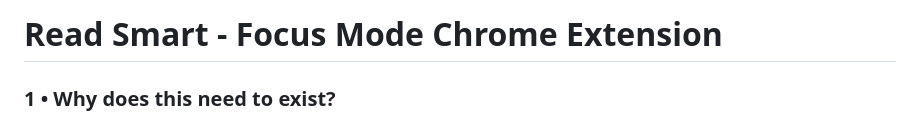
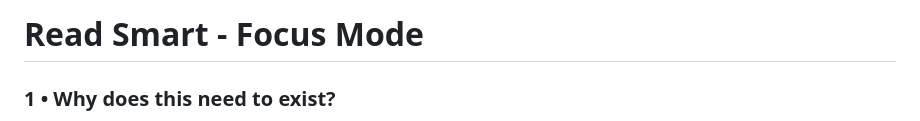
Before and after one commit to anunay999/read-smart, a Markdown page: README.md, the part around the change. Rendered like a GitHub page.

```diff
--- a/README.md
+++ b/README.md
@@ -1,4 +1,4 @@
-# Read Smart - Focus Mode Chrome Extension
+# Read Smart - Focus Mode
 
 ### 1 • Why does this need to exist?
 
```
